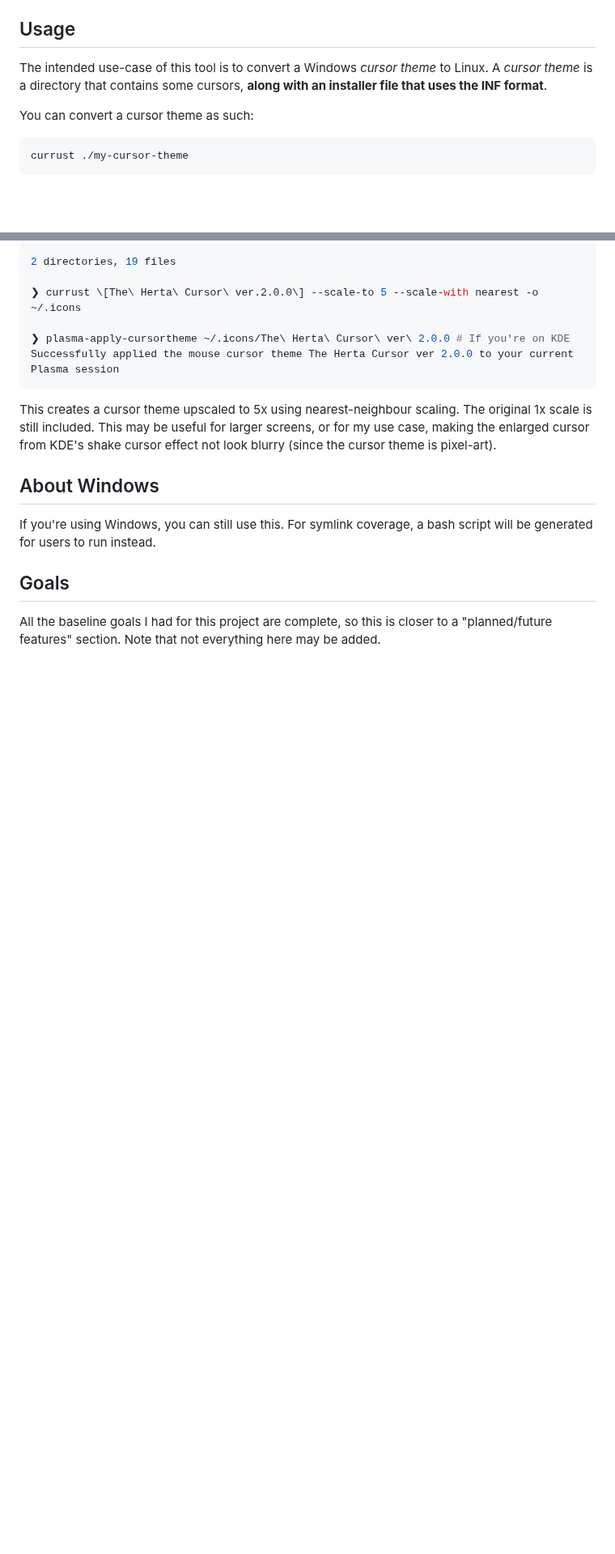
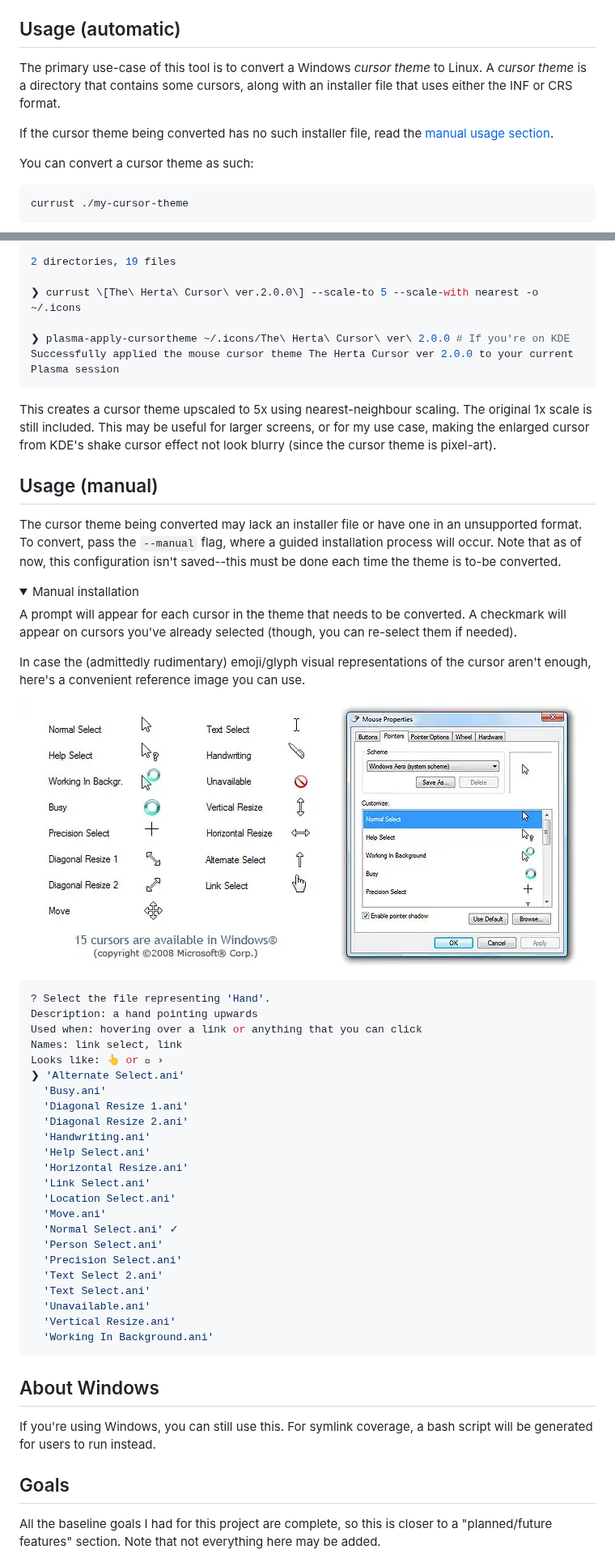
Before and after one commit to hachispin/currust, a Markdown page: README.md, 2 parts joined by grey strips. Shown at 81% size. Rendered like a GitHub page; pictures changed too: windows-cursors.png (added); folded sections open; blank space fills up the shorter version.

Commit message:
include manual install info in readme, polish error messages

````diff
--- a/README.md
+++ b/README.md
@@ -14,9 +14,11 @@ There are currently two supported methods of installation:
 - build from crates with `cargo install currust` (requires `cargo`)
 
-## Usage
+## Usage (automatic)
 
-The intended use-case of this tool is to convert a Windows _cursor theme_ to Linux. A _cursor theme_
-is a directory that contains some cursors, **along with an installer file that uses the INF format**.
+The primary use-case of this tool is to convert a Windows _cursor theme_ to Linux. A _cursor theme_ is a
+directory that contains some cursors, along with an installer file that uses either the INF or CRS format.
+
+If the cursor theme being converted has no such installer file, read the [manual usage section](<#Usage-(manual)>).
 
 You can convert a cursor theme as such:
 
@@ -98,3 +93,46 @@ cursor from KDE's shake cursor effect not look blurry (since the cursor theme is
 
 </details>
 
+## Usage (manual)
+
+The cursor theme being converted may lack an installer file or have one in an unsupported format.
+To convert, pass the `--manual` flag, where a guided installation process will occur. Note that as
+of now, this configuration isn't saved--this must be done each time the theme is to-be converted.
+
+<details>
+<summary>Manual installation</summary>
+
+A prompt will appear for each cursor in the theme that needs to be converted. A checkmark
+will appear on cursors you've already selected (though, you can re-select them if needed).
+
+In case the (admittedly rudimentary) emoji/glyph visual representations of
+the cursor aren't enough, here's a convenient reference image you can use.
+
+![Windows cursors role reference](./windows-cursors.png)
+
+```bash
+? Select the file representing 'Hand'.
+Description: a hand pointing upwards
+Used when: hovering over a link or anything that you can click
+Names: link select, link
+Looks like: 👆 or  ›
+❯ 'Alternate Select.ani'
+  'Busy.ani'
+  'Diagonal Resize 1.ani'
+  'Diagonal Resize 2.ani'
+  'Handwriting.ani'
+  'Help Select.ani'
+  'Horizontal Resize.ani'
+  'Link Select.ani'
+  'Location Select.ani'
+  'Move.ani'
+  'Normal Select.ani' ✓
+  'Person Select.ani'
+  'Precision Select.ani'
+  'Text Select 2.ani'
+  'Text Select.ani'
+  'Unavailable.ani'
+  'Vertical Resize.ani'
+  'Working In Background.ani'
+```
+
````
Also changed, not shown: other parts of README.md (+5 -10 lines), 1 other file.
